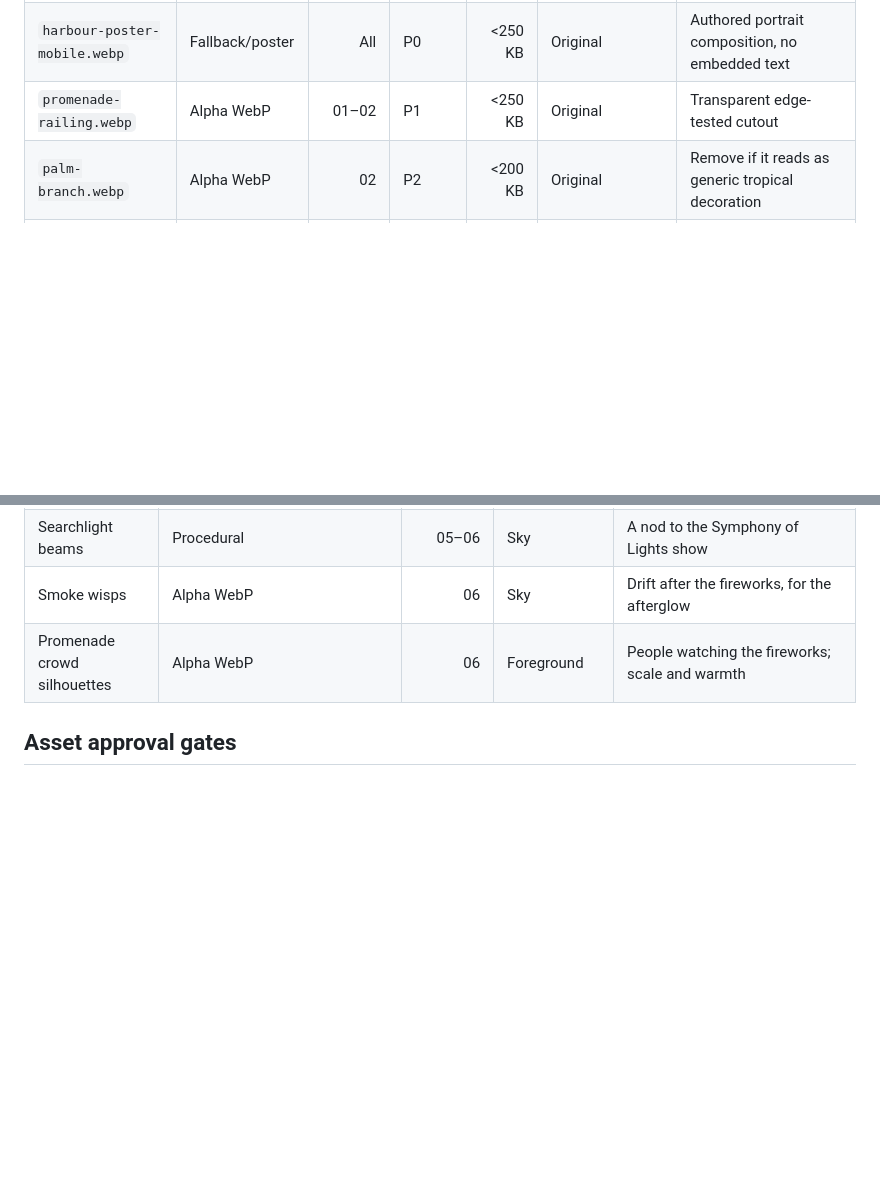
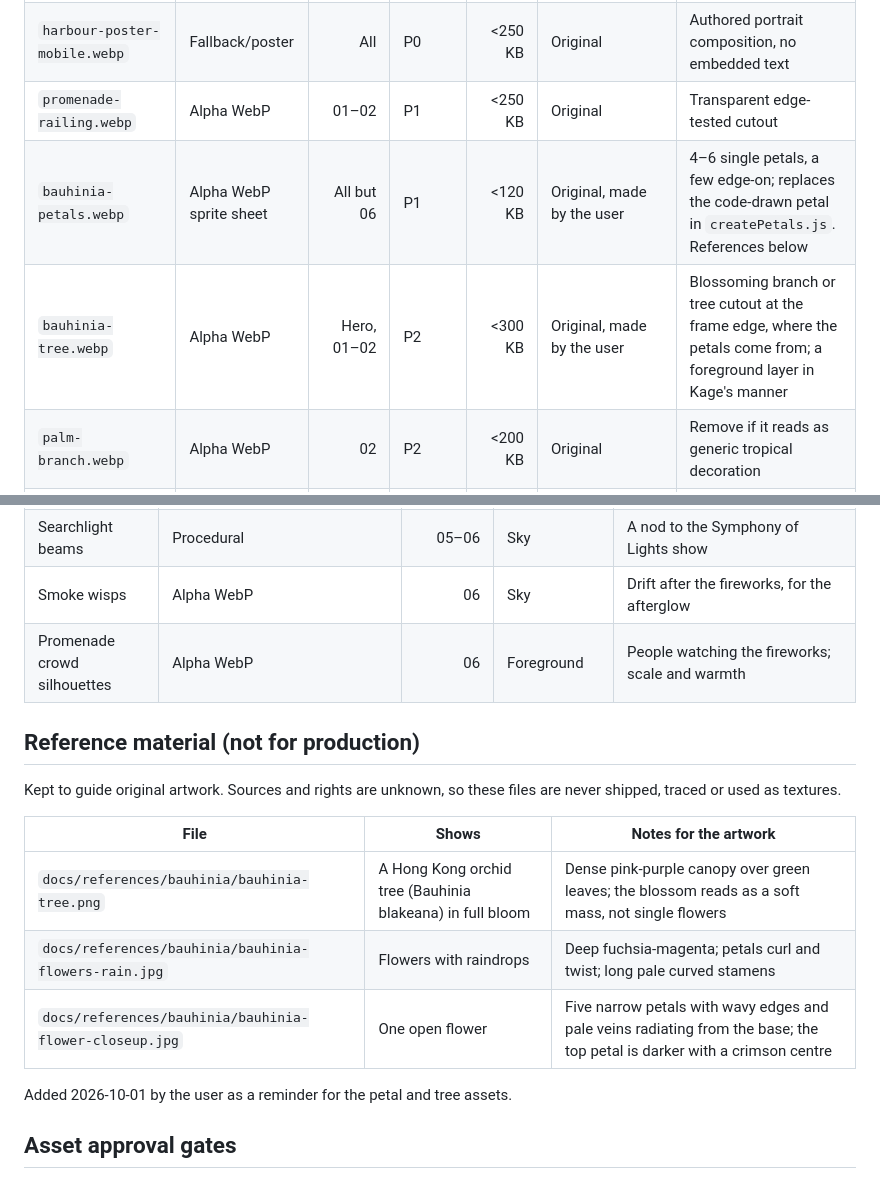
Before and after one commit to gavinfung321/hongkong, a Markdown page: docs/ASSET-LEDGER.md, 2 parts joined by grey strips. Drawn GitHub-style; blank space fills up the shorter version.

Commit message:
Bauhinia reference photos; petal and tree assets planned in ledger and plan
Co-authored-by: Cursor <cursoragent@cursor.com>

```diff
--- a/docs/ASSET-LEDGER.md
+++ b/docs/ASSET-LEDGER.md
@@ -40,6 +40,8 @@ specifications are in `CURSOR-GREYBOX-BRIEF.md` section 6.
 | `harbour-poster-desktop.webp` | Fallback/poster | All | P0 | <350 KB | Original | 16:10-safe master, no embedded text |
 | `harbour-poster-mobile.webp` | Fallback/poster | All | P0 | <250 KB | Original | Authored portrait composition, no embedded text |
 | `promenade-railing.webp` | Alpha WebP | 01–02 | P1 | <250 KB | Original | Transparent edge-tested cutout |
+| `bauhinia-petals.webp` | Alpha WebP sprite sheet | All but 06 | P1 | <120 KB | Original, made by the user | 4–6 single petals, a few edge-on; replaces the code-drawn petal in `createPetals.js`. References below |
+| `bauhinia-tree.webp` | Alpha WebP | Hero, 01–02 | P2 | <300 KB | Original, made by the user | Blossoming branch or tree cutout at the frame edge, where the petals come from; a foreground layer in Kage's manner |
 | `palm-branch.webp` | Alpha WebP | 02 | P2 | <200 KB | Original | Remove if it reads as generic tropical decoration |
 | `pier-foreground.webp` | Alpha WebP | 03 | P2 | <250 KB | Original | Not in approved Frame 03; add only if the grey-box shows the chapter needs near depth |
 | `rope-foreground.webp` | Alpha WebP | 04 | P2 | <180 KB | Original | Optional; approved Frame 04 has no foreground layer, so add only if it improves depth without clutter |
@@ -75,6 +77,19 @@ midground, background and atmosphere. Each one still has to pass gate 5 below
 | Smoke wisps | Alpha WebP | 06 | Sky | Drift after the fireworks, for the afterglow |
 | Promenade crowd silhouettes | Alpha WebP | 06 | Foreground | People watching the fireworks; scale and warmth |
 
+## Reference material (not for production)
+
+Kept to guide original artwork. Sources and rights are unknown, so these files
+are never shipped, traced or used as textures.
+
+| File | Shows | Notes for the artwork |
+|---|---|---|
+| `docs/references/bauhinia/bauhinia-tree.png` | A Hong Kong orchid tree (Bauhinia blakeana) in full bloom | Dense pink-purple canopy over green leaves; the blossom reads as a soft mass, not single flowers |
+| `docs/references/bauhinia/bauhinia-flowers-rain.jpg` | Flowers with raindrops | Deep fuchsia-magenta; petals curl and twist; long pale curved stamens |
+| `docs/references/bauhinia/bauhinia-flower-closeup.jpg` | One open flower | Five narrow petals with wavy edges and pale veins radiating from the base; the top petal is darker with a crimson centre |
+
+Added 2026-10-01 by the user as a reminder for the petal and tree assets.
+
 ## Asset approval gates
 
 1. Grey-box camera approval comes before final modelling.
```
Also changed, not shown: docs/MILESTONE-2-PLAN.md (+8 -1 lines).
